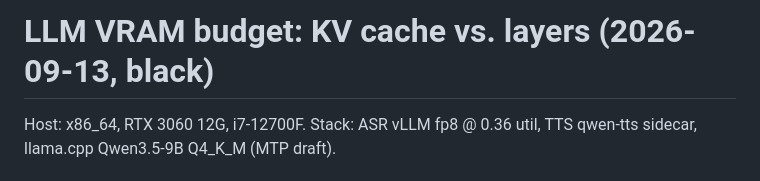
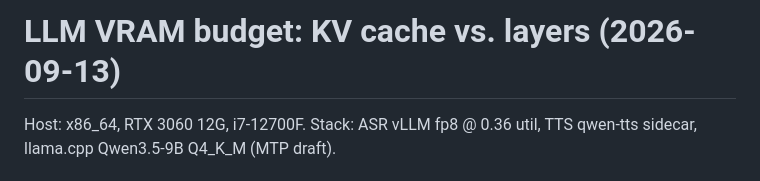
Before and after one commit to quink-black/talknest, a Markdown page: docs/bench/llm-vram-fit.md, the part around the change. Drawn GitHub-style.

```diff
--- a/docs/bench/llm-vram-fit.md
+++ b/docs/bench/llm-vram-fit.md
@@ -1,4 +1,4 @@
-# LLM VRAM budget: KV cache vs. layers (2026-09-13, black)
+# LLM VRAM budget: KV cache vs. layers (2026-09-13)
 
 Host: x86_64, RTX 3060 12G, i7-12700F. Stack: ASR vLLM fp8 @ 0.36 util,
 TTS qwen-tts sidecar, llama.cpp Qwen3.5-9B Q4_K_M (MTP draft).
```
Also changed, not shown: docs/architecture.md (+2 -2 lines), ios/README.md (+3 -3 lines).
